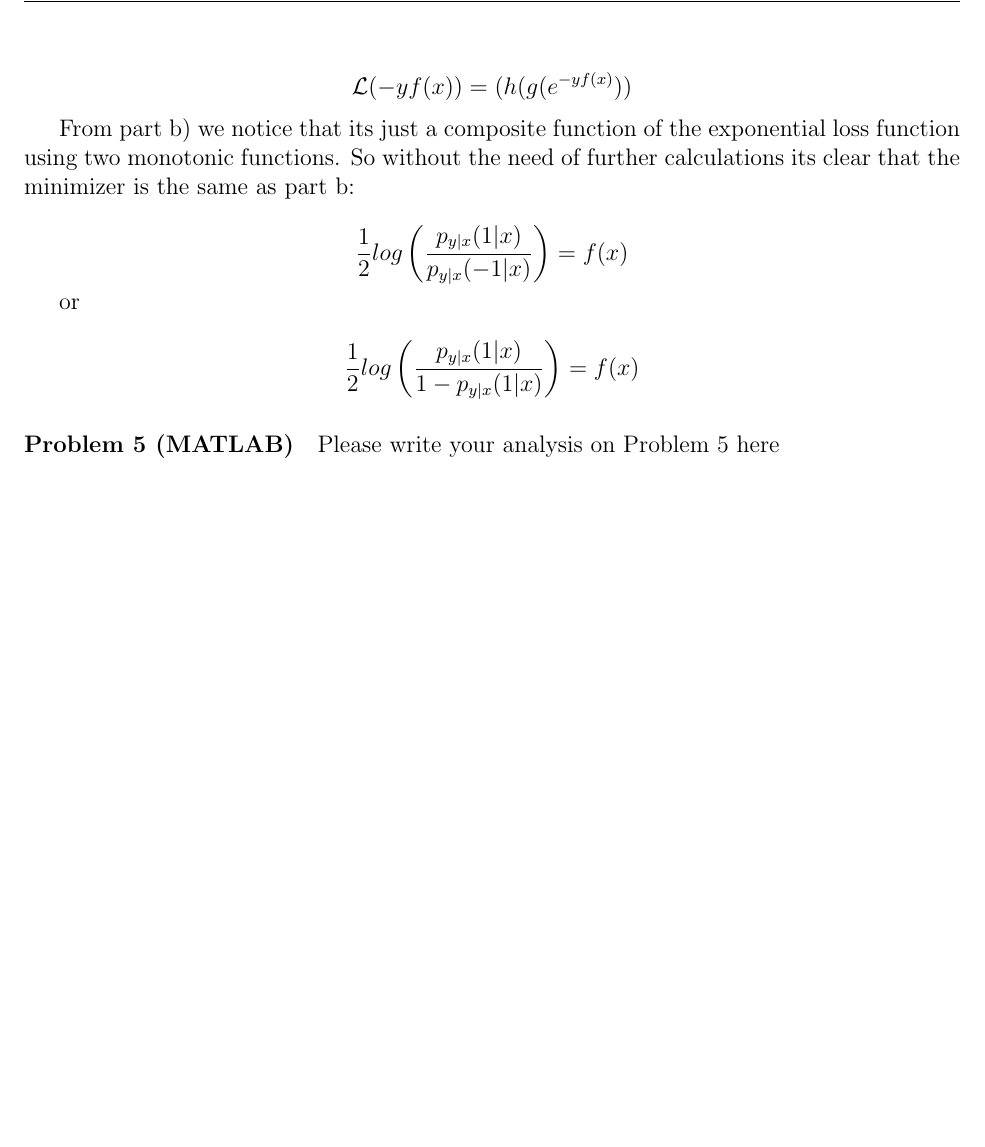
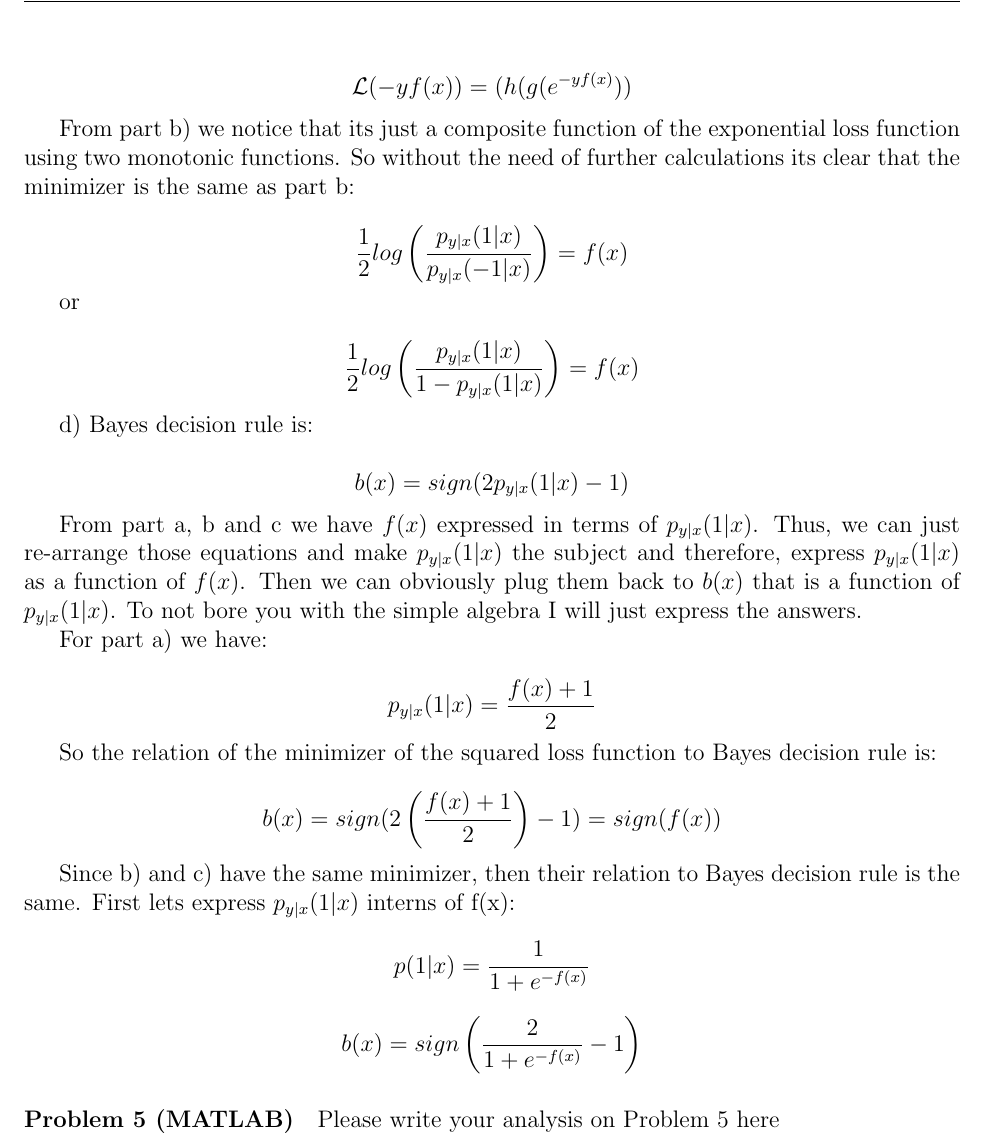
Before and after one commit to brando90/9.520_pset_1, a LaTeX problem sheet (LastName_FirstName_9520_fall2014_pset1.tex): part of page 3 of 3, cut so that both start at the same text, the shorter picture padded with empty space. Compiled offline with pdfLaTeX.

Commit message:
part 4d) done. All of question 4 done

```diff
--- a/LastName_FirstName_9520_fall2014_pset1.tex
+++ b/LastName_FirstName_9520_fall2014_pset1.tex
@@ -107,7 +107,25 @@ or
 
 $$\frac{1}{2}log\left( \frac{p_{y|x}(1|x)}{1 - p_{y|x}(1|x)} \right) = f(x)$$
 
+d) Bayes decision rule is:
 
+$$ b(x) = sign(2p_{y|x}(1|x) -1)$$
+
+From part a, b and c we have $f(x)$ expressed in terms of $p_{y|x}(1|x)$. Thus, we can just re-arrange those equations and make $p_{y|x}(1|x)$ the subject and therefore, express $p_{y|x}(1|x)$ as a function of $f(x)$. Then we can obviously plug them back to $b(x)$ that is a function of $p_{y|x}(1|x)$. To not bore you with the simple algebra I will just express the answers.
+
+For part a) we have:
+
+$$p_{y|x}(1|x) = \frac{f(x) + 1}{2}$$
+
+So the relation of the minimizer of the squared loss function to Bayes decision rule is:
+
+$$b(x) = sign(2\left( \frac{f(x) + 1}{2} \right) -1 ) = sign(f(x)) $$
+
+Since b) and c) have the same minimizer, then their relation to Bayes decision rule is the same. First lets express $p_{y|x}(1|x)$ interns of f(x):
+
+$$p(1|x) = \frac{1}{1+e^{-f(x)} }$$
+
+$$ b(x) = sign \left( \frac{2}{1+e^{-f(x)}}   - 1 \right)$$
 
 \paragraph{Problem 5 (MATLAB)}
 Please write your analysis on Problem 5 here
```
Also changed, not shown: LastName_FirstName_9520_fall2014_pset1.pdf, 2 other files.
